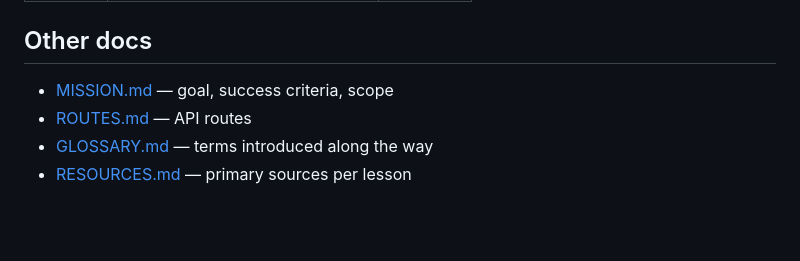
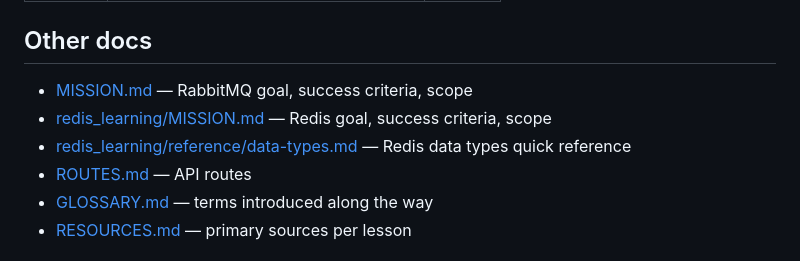
Before and after one commit to movchaneric/rabbitmq-microservice-demo, a Markdown page: README.md, the part around one of its changes. Rendered like a GitHub page; blank space fills up the shorter version.

Commit message:
Add Redis learning journey (JOURNEY.md) + README section, mirroring RabbitMQ's
Co-Authored-By: Claude Sonnet 5 <noreply@anthropic.com>

```diff
--- a/README.md
+++ b/README.md
@@ -68,6 +118,8 @@ flowchart TD
 ## Other docs
 
-- [MISSION.md](rabbitMQ_learning/MISSION.md) — goal, success criteria, scope
+- [MISSION.md](rabbitMQ_learning/MISSION.md) — RabbitMQ goal, success criteria, scope
+- [redis_learning/MISSION.md](redis_learning/MISSION.md) — Redis goal, success criteria, scope
+- [redis_learning/reference/data-types.md](redis_learning/reference/data-types.md) — Redis data types quick reference
 - [ROUTES.md](ROUTES.md) — API routes
 - [GLOSSARY.md](rabbitMQ_learning/GLOSSARY.md) — terms introduced along the way
 - [RESOURCES.md](rabbitMQ_learning/RESOURCES.md) — primary sources per lesson
```
Also changed, not shown: other parts of README.md (+50 -0 lines), redis_learning/JOURNEY.md (added, +188 -0 lines).
